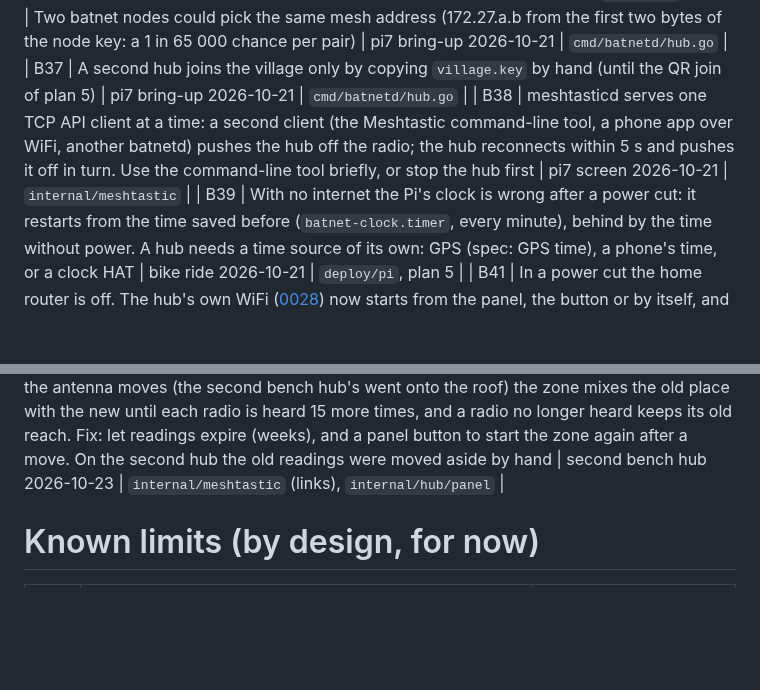
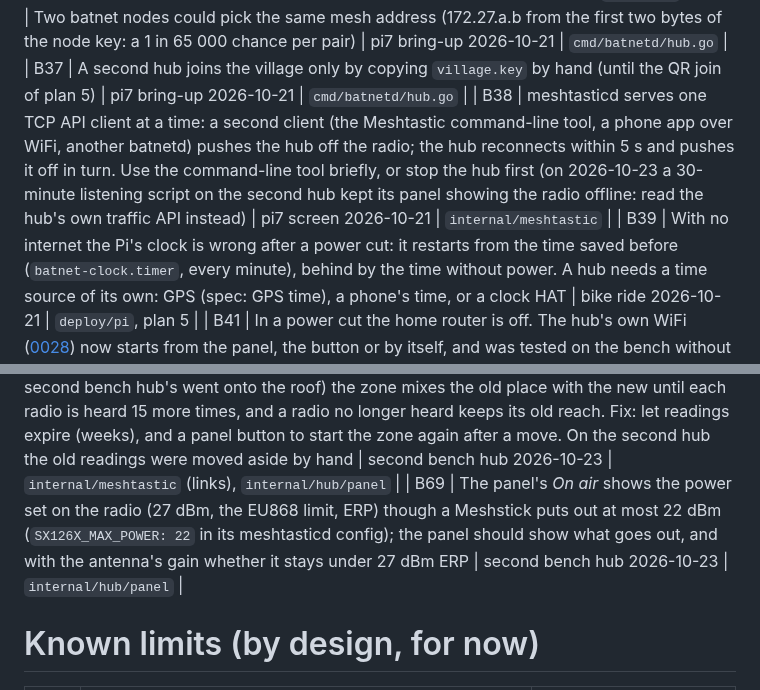
Before and after one commit to johnusher/batnet, a Markdown page: knowledge/known-problems.md, 2 parts joined by grey strips. Rendered like a GitHub page; blank space fills up the shorter version.

Commit message:
knowledge: B69 (the panel shows the power set on the radio, 27 dBm, though a Meshstick gives at most 22); B38 seen again: a listening script on the second hub held meshtasticd's one client slot and the panel showed the radio offline

```diff
--- a/knowledge/known-problems.md
+++ b/knowledge/known-problems.md
@@ -34,7 +34,7 @@ This page is the list.
 | B35 | meshtasticd listens on the whole LAN: its TCP API (4403) and web client (9443) let anyone on the network change the radio, with no password. Bench only; a house node should firewall both to localhost. On the hub's own WiFi open to neighbours both are blocked ([0028](/decisions/0028-hub-own-wifi.md)); on the home WiFi and the closed own WiFi they are not | pi7 bring-up 2026-10-21 | `deploy/pi` |
 | B36 | Two batnet nodes could pick the same mesh address (172.27.a.b from the first two bytes of the node key: a 1 in 65 000 chance per pair) | pi7 bring-up 2026-10-21 | `cmd/batnetd/hub.go` |
 | B37 | A second hub joins the village only by copying `village.key` by hand (until the QR join of plan 5) | pi7 bring-up 2026-10-21 | `cmd/batnetd/hub.go` |
-| B38 | meshtasticd serves one TCP API client at a time: a second client (the Meshtastic command-line tool, a phone app over WiFi, another batnetd) pushes the hub off the radio; the hub reconnects within 5 s and pushes it off in turn. Use the command-line tool briefly, or stop the hub first | pi7 screen 2026-10-21 | `internal/meshtastic` |
+| B38 | meshtasticd serves one TCP API client at a time: a second client (the Meshtastic command-line tool, a phone app over WiFi, another batnetd) pushes the hub off the radio; the hub reconnects within 5 s and pushes it off in turn. Use the command-line tool briefly, or stop the hub first (on 2026-10-23 a 30-minute listening script on the second hub kept its panel showing the radio offline: read the hub's own traffic API instead) | pi7 screen 2026-10-21 | `internal/meshtastic` |
 | B39 | With no internet the Pi's clock is wrong after a power cut: it restarts from the time saved before (`batnet-clock.timer`, every minute), behind by the time without power. A hub needs a time source of its own: GPS (spec: GPS time), a phone's time, or a clock HAT | bike ride 2026-10-21 | `deploy/pi`, plan 5 |
 | B41 | In a power cut the home router is off. The hub's own WiFi ([0028](/decisions/0028-hub-own-wifi.md)) now starts from the panel, the button or by itself, and was tested on the bench without a phone: a phone or laptop joining it (DHCP, the QR code, the captive portal) and the fallback with the router really off are still to try | help pages 2026-10-21; built 2026-10-21 | `internal/hub/wifi.go`, `deploy/pi` |
 | B42 | The screen's sleep and reduced mode (`wlr-randr` inside cage) are untested with a screen: if cage quits when its only output is switched off, the screen would restart instead of sleeping (the panel goes black anyway, as a fallback) | plan 5a 2026-10-21 | `deploy/pi/batnet-kiosk` |
@@ -60,6 +60,7 @@ This page is the list.
 | B66 | A phone more than 64 live events behind misses the rest without knowing: `hub.send` drops them and the stream stays open, so an open conversation never shows them until reopened (the app catches up only on the home screen or after a reconnect). In the load test 0.1-1.9% of live copies were missing in 4 of 24 runs at 100-200 phones (some were posts still in flight when a run stopped). Fix: end the stream when a phone's buffer is full, and have the app reload the open conversation on every reconnect | load test 2026-10-23 ([test](/tests/2026-10-23-hub-load-test.md)) | `internal/web/server.go`, `internal/web/app/app.js` |
 | B67 | Where the hub stands is set twice: the radio's fixed position (what it shares, rounded) and the panel's own place (the map, distances and the zone, kept exact). A hub with only the first draws no zone. Fix: take the panel's place from the radio's own fixed position when none is marked, if the radio keeps it unrounded | second bench hub 2026-10-23 | `cmd/batnetd`, `internal/hub/panel` |
 | B68 | The zone's readings never age: a radio heard straight keeps its last 15 SNRs however old, so after the antenna moves (the second bench hub's went onto the roof) the zone mixes the old place with the new until each radio is heard 15 more times, and a radio no longer heard keeps its old reach. Fix: let readings expire (weeks), and a panel button to start the zone again after a move. On the second hub the old readings were moved aside by hand | second bench hub 2026-10-23 | `internal/meshtastic` (links), `internal/hub/panel` |
+| B69 | The panel's *On air* shows the power set on the radio (27 dBm, the EU868 limit, ERP) though a Meshstick puts out at most 22 dBm (`SX126X_MAX_POWER: 22` in its meshtasticd config); the panel should show what goes out, and with the antenna's gain whether it stays under 27 dBm ERP | second bench hub 2026-10-23 | `internal/hub/panel` |
 
 
 # Known limits (by design, for now)
```
